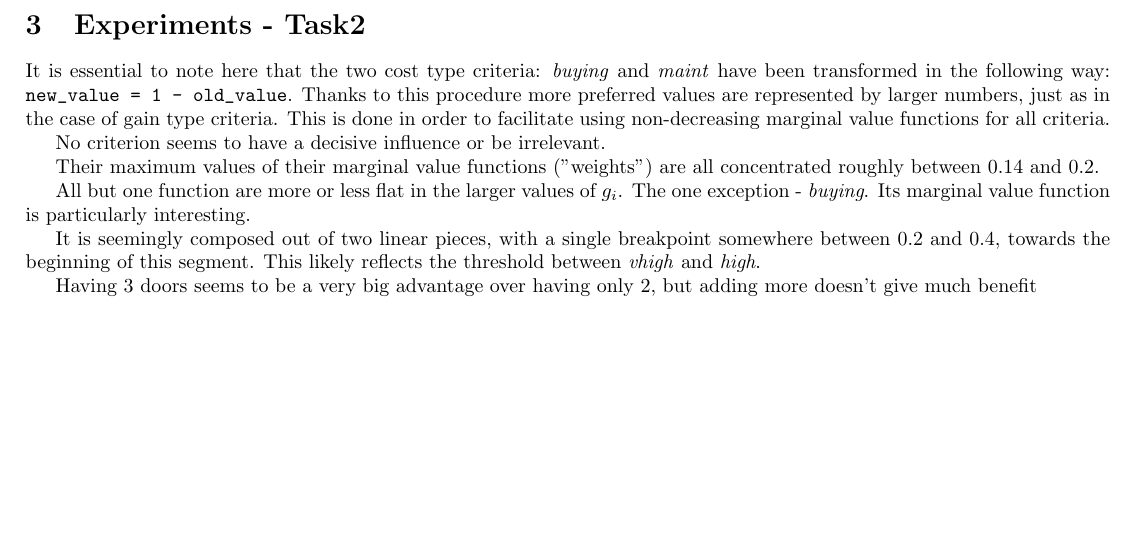
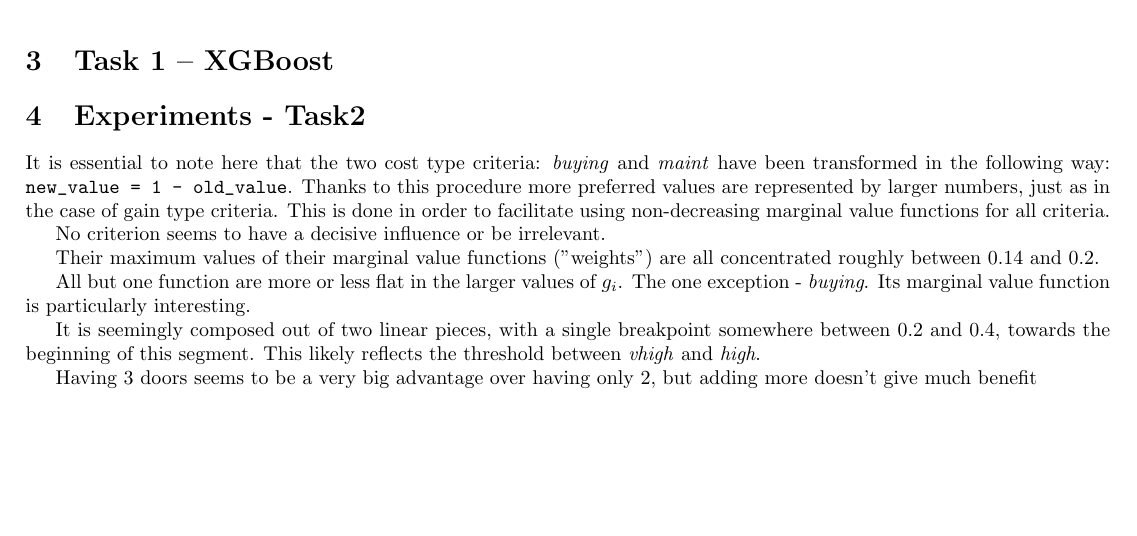
Before and after one commit to RoyalDonkey/put-DA-project3, a LaTeX document (report/main.tex, which reads report/sections/task1.tex): part of page 3 of 3, cut at the place of the change. Compiled offline with pdfLaTeX.

Commit message:
[report] Add task1 plots and section boilerplate

```diff
--- a/report/main.tex
+++ b/report/main.tex
@@ -21,6 +21,7 @@
 
 \subfile{sections/dataset.tex}
 \subfile{sections/summary.tex}
+\subfile{sections/task1.tex}
 \subfile{sections/task2.tex}
 
 \end{document}
--- /dev/null
+++ b/report/sections/task1.tex
@@ -0,0 +1,6 @@
+\documentclass[../main.tex]{subfiles}
+
+\begin{document}
+\section{Task 1 -- XGBoost}
+
+\end{document}
```
Also changed, not shown: report/img/xgb-feature-importance.png (added), report/img/xgb-tree.png (added).
